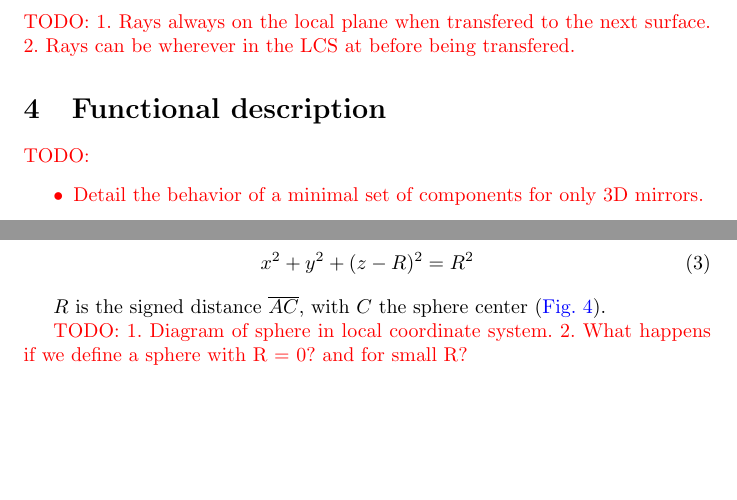
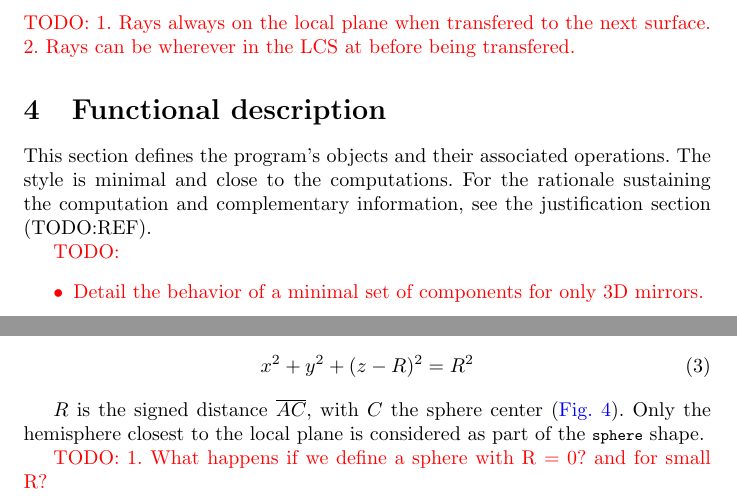
Before and after one commit to thomashoullier/robintrace, a LaTeX paper (doc/main.tex, which reads doc/sections/content.tex): two parts of pages 6 and 8 of 11 before the commit and two parts of pages 6 and 7 of 11 after it, joined at a grey line, cut so that both start at the same text, the shorter picture padded with empty space. Compiled offline with pdfLaTeX.

```diff
--- a/doc/sections/content.tex
+++ b/doc/sections/content.tex
@@ -142,6 +143,10 @@
 2. Rays can be wherever in the LCS at before being transfered.}
 
 \section{Functional description}
+This section defines the program's objects and their associated
+operations. The style is minimal and close to the computations. For
+the rationale sustaining the computation and complementary information,
+see the justification section (TODO:REF).
 
 \textcolor{red}{TODO: \begin{itemize}
 \item Detail the behavior of a minimal set of components for
@@ -221,6 +226,7 @@
 \end{equation}
 
 $R$ is the signed distance $\overline{AC}$, with $C$ the sphere center
-(\cref{fig:sphere-def-lcs}).
+(\cref{fig:sphere-def-lcs}). Only the hemisphere closest to the local plane
+is considered as part of the \lstinline{sphere} shape.
 
 \begin{figure} \caption{\label{fig:sphere-def-lcs} Sphere definition
@@ -229,8 +235,7 @@
 \end{figure}
 
 \textcolor{red}{TODO:
-1. Diagram of sphere in local coordinate system.
-2. What happens if we define a sphere with R = 0? and for small R?
+1. What happens if we define a sphere with R = 0? and for small R?
 }
 
 \paragraph{intersect}
```
Also changed, not shown: doc/images/conventions/LCS.svg, doc/images/shape/sphere.svg (added), doc/sections/content.tex (7 more changed lines).
